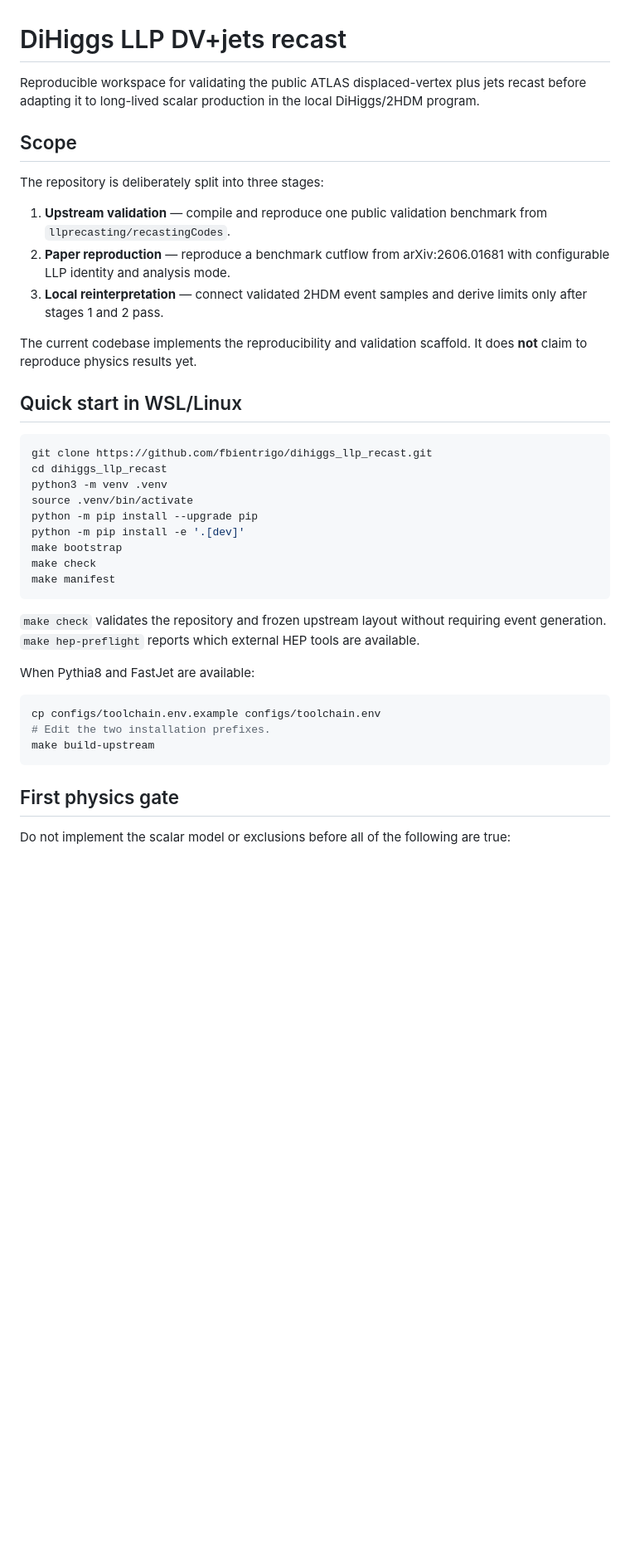
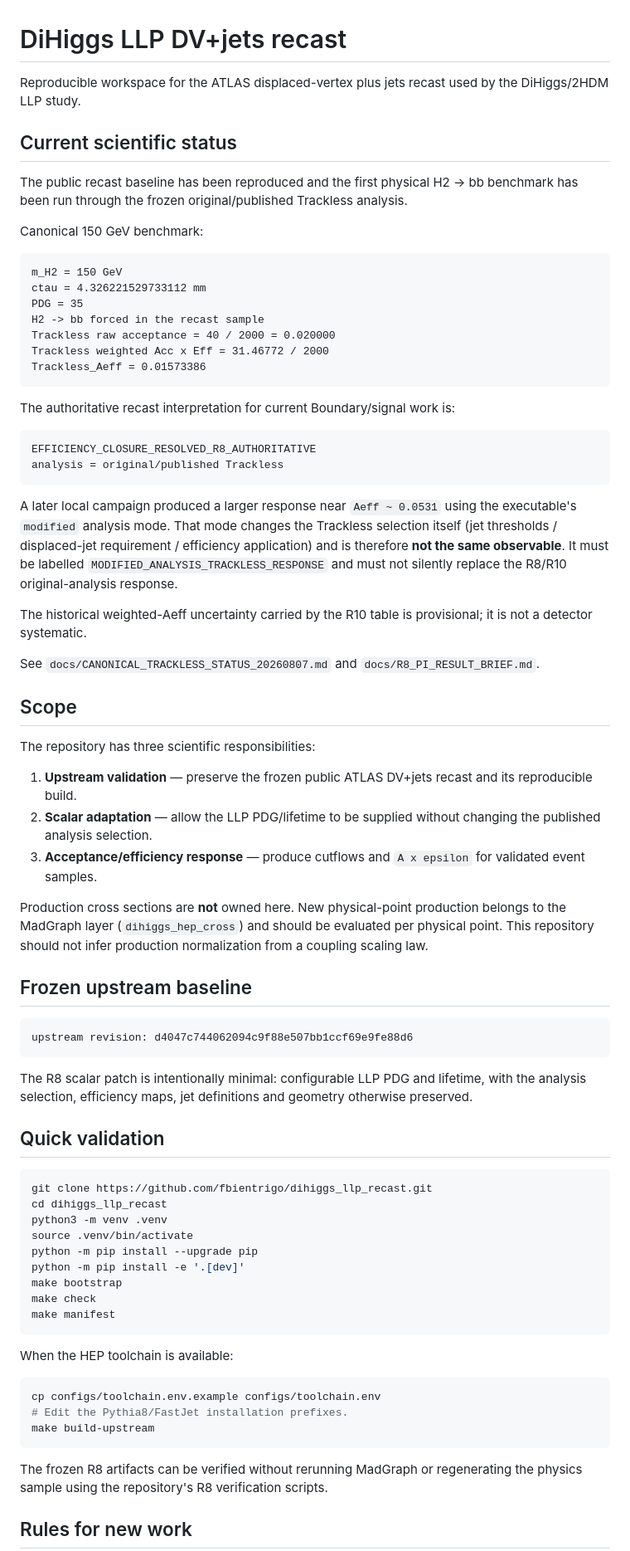
Before and after one commit to fbientrigo/dihiggs_llp_recast, a Markdown page: README.md, the part around one of its changes. Shown at 83% size. Rendered like a GitHub page; blank space fills up the shorter version.

Commit message:
docs: refresh recast README with canonical Trackless closure

````diff
--- a/README.md
+++ b/README.md
@@ -1,18 +1,55 @@
 # DiHiggs LLP DV+jets recast
 
-Reproducible workspace for validating the public ATLAS displaced-vertex plus jets recast before adapting it to long-lived scalar production in the local DiHiggs/2HDM program.
+Reproducible workspace for the ATLAS displaced-vertex plus jets recast used by the DiHiggs/2HDM LLP study.
+
+## Current scientific status
+
+The public recast baseline has been reproduced and the first physical H2 -> bb benchmark has been run through the frozen original/published Trackless analysis.
+
+Canonical 150 GeV benchmark:
+
+```text
+m_H2 = 150 GeV
+ctau = 4.326221529733112 mm
+PDG = 35
+H2 -> bb forced in the recast sample
+Trackless raw acceptance = 40 / 2000 = 0.020000
+Trackless weighted Acc x Eff = 31.46772 / 2000
+Trackless_Aeff = 0.01573386
+```
+
+The authoritative recast interpretation for current Boundary/signal work is:
+
+```text
+EFFICIENCY_CLOSURE_RESOLVED_R8_AUTHORITATIVE
+analysis = original/published Trackless
+```
+
+A later local campaign produced a larger response near `Aeff ~ 0.0531` using the executable's `modified` analysis mode. That mode changes the Trackless selection itself (jet thresholds / displaced-jet requirement / efficiency application) and is therefore **not the same observable**. It must be labelled `MODIFIED_ANALYSIS_TRACKLESS_RESPONSE` and must not silently replace the R8/R10 original-analysis response.
+
+The historical weighted-Aeff uncertainty carried by the R10 table is provisional; it is not a detector systematic.
+
+See `docs/CANONICAL_TRACKLESS_STATUS_20260807.md` and `docs/R8_PI_RESULT_BRIEF.md`.
 
 ## Scope
 
-The repository is deliberately split into three stages:
+The repository has three scientific responsibilities:
 
-1. **Upstream validation** — compile and reproduce one public validation benchmark from `llprecasting/recastingCodes`.
-2. **Paper reproduction** — reproduce a benchmark cutflow from arXiv:2606.01681 with configurable LLP identity and analysis mode.
-3. **Local reinterpretation** — connect validated 2HDM event samples and derive limits only after stages 1 and 2 pass.
+1. **Upstream validation** — preserve the frozen public ATLAS DV+jets recast and its reproducible build.
+2. **Scalar adaptation** — allow the LLP PDG/lifetime to be supplied without changing the published analysis selection.
+3. **Acceptance/efficiency response** — produce cutflows and `A x epsilon` for validated event samples.
 
-The current codebase implements the reproducibility and validation scaffold. It does **not** claim to reproduce physics results yet.
+Production cross sections are **not** owned here. New physical-point production belongs to the MadGraph layer (`dihiggs_hep_cross`) and should be evaluated per physical point. This repository should not infer production normalization from a coupling scaling law.
 
-## Quick start in WSL/Linux
+## Frozen upstream baseline
+
+```text
+upstream revision: d4047c744062094c9f88e507bb1ccf69e9fe88d6
+```
+
+The R8 scalar patch is intentionally minimal: configurable LLP PDG and lifetime, with the analysis selection, efficiency maps, jet definitions and geometry otherwise preserved.
+
+## Quick validation
 
 ```bash
 git clone https://github.com/fbientrigo/dihiggs_llp_recast.git
@@ -26,17 +63,15 @@ make check
 make manifest
 ```
 
-`make check` validates the repository and frozen upstream layout without requiring event generation. `make hep-preflight` reports which external HEP tools are available.
-
-When Pythia8 and FastJet are available:
+When the HEP toolchain is available:
 
 ```bash
 cp configs/toolchain.env.example configs/toolchain.env
-# Edit the two installation prefixes.
+# Edit the Pythia8/FastJet installation prefixes.
 make build-upstream
 ```
 
-## First physics gate
+The frozen R8 artifacts can be verified without rerunning MadGraph or regenerating the physics sample using the repository's R8 verification scripts.
 
-Do not implement the scalar model or exclusions before all of the following are true:
+## Rules for new work
 
````
Also changed, not shown: other parts of README.md (+10 -15 lines).
